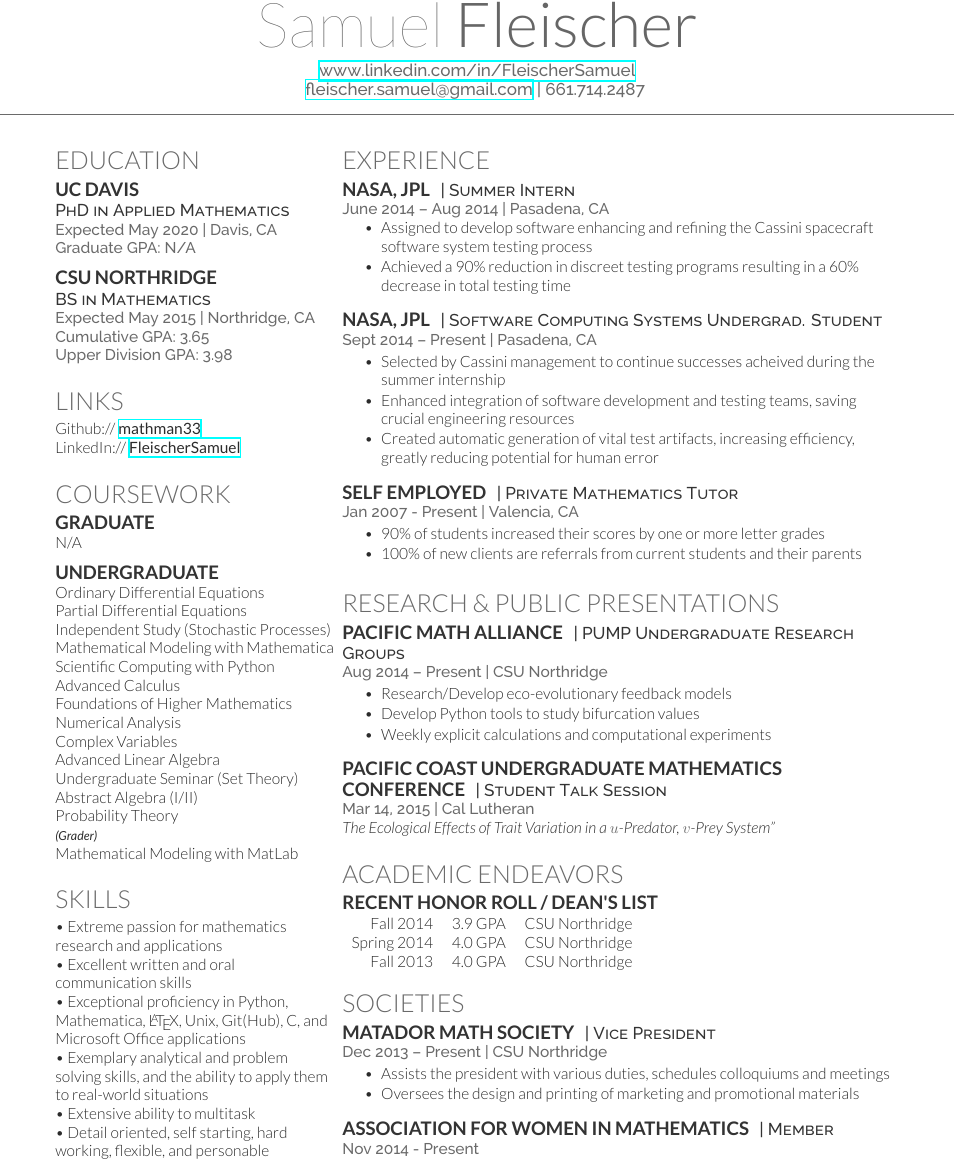
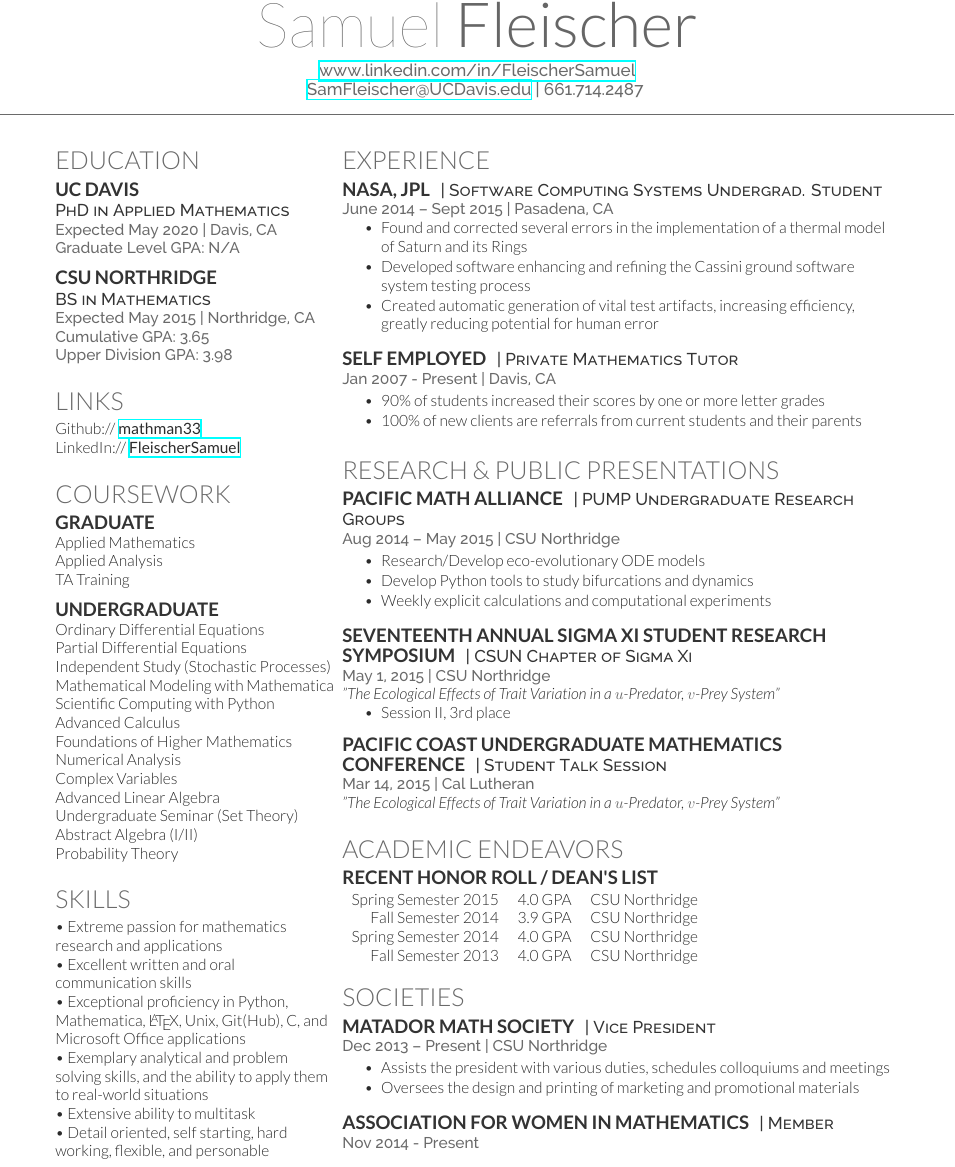
Before and after one commit to mathman33/Resume, a LaTeX CV (Fleischer_Resume.tex): part of the page, cut so that both start at the same text. Compiled offline with XeLaTeX.

Commit message:
Changed the email address to my UC Davis email address Added the first three graduate level courses I'm taking Fall Quarter 2015 Removed my grading experience at CSUN Removed the summer intern section of work experience and moved some main points to the Software Computing Systems section. Added the thermal model work to the main points Changed tutoring location to Davis, CA Changed the end date of the PUMP research group Added Sigma Xi presentation and 3rd place prize Added Spring 2015 GPA 4.0
Still need to add GSR and TAship

```diff
--- a/Fleischer_Resume.tex
+++ b/Fleischer_Resume.tex
@@ -33,7 +33,7 @@
 
 \namesection{Samuel}{Fleischer}{ % Your name
 \urlstyle{same}\url{www.linkedin.com/in/FleischerSamuel} \\ % Your website, LinkedIn profile or other web address
-\href{mailto:fleischer.samuel@gmail.com}{fleischer.samuel@gmail.com} | 661.714.2487 % Your contact information
+\href{mailto:samfleischer@ucdavis.edu}{SamFleischer@UCDavis.edu} | 661.714.2487 % Your contact information
 }
 
 %----------------------------------------------------------------------------------------
@@ -51,7 +51,7 @@
 \subsection{UC Davis}
 
 \descript{PhD in Applied Mathematics}
-\location{Expected May 2020 | Davis, CA \\ Graduate GPA: N/A}
+\location{Expected May 2020 | Davis, CA \\ Graduate Level GPA: N/A}
 
 \sectionspace % Some whitespace after the section
 
@@ -82,7 +82,10 @@ LinkedIn:// \href{https://www.linkedin.com/in/FleischerSamuel}{\bf FleischerSamu
 \section{Coursework}
 
 \subsection{Graduate}
-N/A
+
+Applied Mathematics \\
+Applied Analysis \\
+TA Training \\
 
 \sectionspace % Some whitespace after the section
 
@@ -103,8 +106,6 @@ Advanced Linear Algebra \\
 Undergraduate Seminar (Set Theory) \\
 Abstract Algebra (I/II)\\
 Probability Theory \\
-{\footnotesize \textit{\textbf{(Grader) }}} \\
-Mathematical Modeling with MatLab
 
 \sectionspace % Some whitespace after the section
 
@@ -139,28 +140,32 @@ Mathematical Modeling with MatLab
 
 \section{Experience}
 
-\runsubsection{NASA, JPL}
-\descript{| Summer Intern}
+% \runsubsection{NASA, JPL}
+% \descript{| Summer Intern}
 
-\location{June 2014 – Aug 2014 | Pasadena, CA}
-\vspace{\topsep} % Hacky fix for awkward extra vertical space
-\begin{tightitemize}
-\item Assigned to develop software enhancing and refining the Cassini spacecraft software system testing process
-\item Achieved a 90\% reduction in discreet testing programs resulting in a 60\% decrease in total testing time
-\end{tightitemize}
+% \location{June 2014 – Aug 2014 | Pasadena, CA}
+% \vspace{\topsep} % Hacky fix for awkward extra vertical space
+% \begin{tightitemize}
+% \item Assigned to develop software enhancing and refining the Cassini spacecraft software system testing process
+% \item Achieved a 90\% reduction in discreet testing programs resulting in a 60\% decrease in total testing time
+% \end{tightitemize}
 
-\sectionspace % Some whitespace after the section
+% \sectionspace % Some whitespace after the section
 
 %------------------------------------------------
 
 \runsubsection{NASA, JPL}
 \descript{| Software Computing Systems Undergrad. Student}
 
-\location{Sept 2014 – Present | Pasadena, CA}
+\location{June 2014 – Sept 2015 | Pasadena, CA}
+\vspace{\topsep} % Hacky fix for awkward extra vertical space
 \begin{tightitemize}
-\item Selected by Cassini management to continue successes acheived during the summer internship
+\item Found and corrected several errors in the implementation of a thermal model of Saturn and its Rings
+\item Developed software enhancing and refining the Cassini ground software system testing process
+% \item Achieved a 90\% reduction in discreet testing programs resulting in a 60\% decrease in total testing time
+% \item Selected by Cassini management to continue successes acheived during the summer internship
 % \item Singled out to develop software automation tools specifically by Cassini management
-\item Enhanced integration of software development and testing teams, saving crucial engineering resources
+% \item Enhanced integration of software development and testing teams, saving crucial engineering resources
 \item Created automatic generation of vital test artifacts, increasing efficiency, greatly reducing potential for human error
 \end{tightitemize}
 
@@ -171,7 +176,7 @@ Mathematical Modeling with MatLab
 \runsubsection{Self Employed}
 \descript{| Private Mathematics Tutor}
 
-\location{Jan 2007 - Present | Valencia, CA}
+\location{Jan 2007 - Present | Davis, CA}
 \begin{tightitemize}
 \item 90\% of students increased their scores by one or more letter grades
 \item 100\% of new clients are referrals from current students and their parents
@@ -182,19 +187,30 @@ Mathematical Modeling with MatLab
 %------------------------------------------------
 % Research
 %------------------------------------------------
-
 \section{Research \& Public Presentations}
 
 \runsubsection{Pacific Math Alliance}
 \descript{| PUMP Undergraduate Research Groups}
 
-\location{Aug 2014 – Present | CSU Northridge}
+\location{Aug 2014 – May 2015 | CSU Northridge}
 \begin{tightitemize}
-\item Research/Develop eco-evolutionary feedback models
-\item Develop Python tools to study bifurcation values
+\item Research/Develop eco-evolutionary ODE models
+\item Develop Python tools to study bifurcations and dynamics
 \item Weekly explicit calculations and computational experiments
 \end{tightitemize}
 \sectionspace % Some whitespace after the section
+
+%------------------------------------------------
+
+\runsubsection{Seventeenth Annual Sigma Xi Student Research Symposium}
+\descript{| CSUN Chapter of Sigma Xi}
+
+\location{May 1, 2015 | CSU Northridge}
+{\it "The Ecological Effects of Trait Variation in a $u$-Predator, $v$-Prey System"}
+\begin{tightitemize}
+\item Session II, 3rd place
+\end{tightitemize}
+\sectionspace
 
 %------------------------------------------------
 
@@ -202,7 +218,7 @@ Mathematical Modeling with MatLab
 \descript{| Student Talk Session}
 
 \location{Mar 14, 2015 | Cal Lutheran}
-{\it The Ecological Effects of Trait Variation in a $u$-Predator, $v$-Prey System"}
+{\it "The Ecological Effects of Trait Variation in a $u$-Predator, $v$-Prey System"}
 
 \sectionspace % Some whitespace after the section
 
@@ -214,9 +230,10 @@ Mathematical Modeling with MatLab
 \subsection{Recent Honor Roll / Dean's List}
 
 \begin{tabular}{rll}
-Fall 2014 & 3.9 GPA & CSU Northridge\\
-Spring 2014 & 4.0 GPA & CSU Northridge\\
-Fall 2013 & 4.0 GPA & CSU Northridge\\
+Spring Semester 2015 & 4.0 GPA & CSU Northridge\\
+Fall Semester 2014 & 3.9 GPA & CSU Northridge\\
+Spring Semester 2014 & 4.0 GPA & CSU Northridge\\
+Fall Semester 2013 & 4.0 GPA & CSU Northridge\\
 \end{tabular}
 
 \sectionspace % Some whitespace after the section
```
Also changed, not shown: Fleischer_Resume.pdf, 1 other file.
